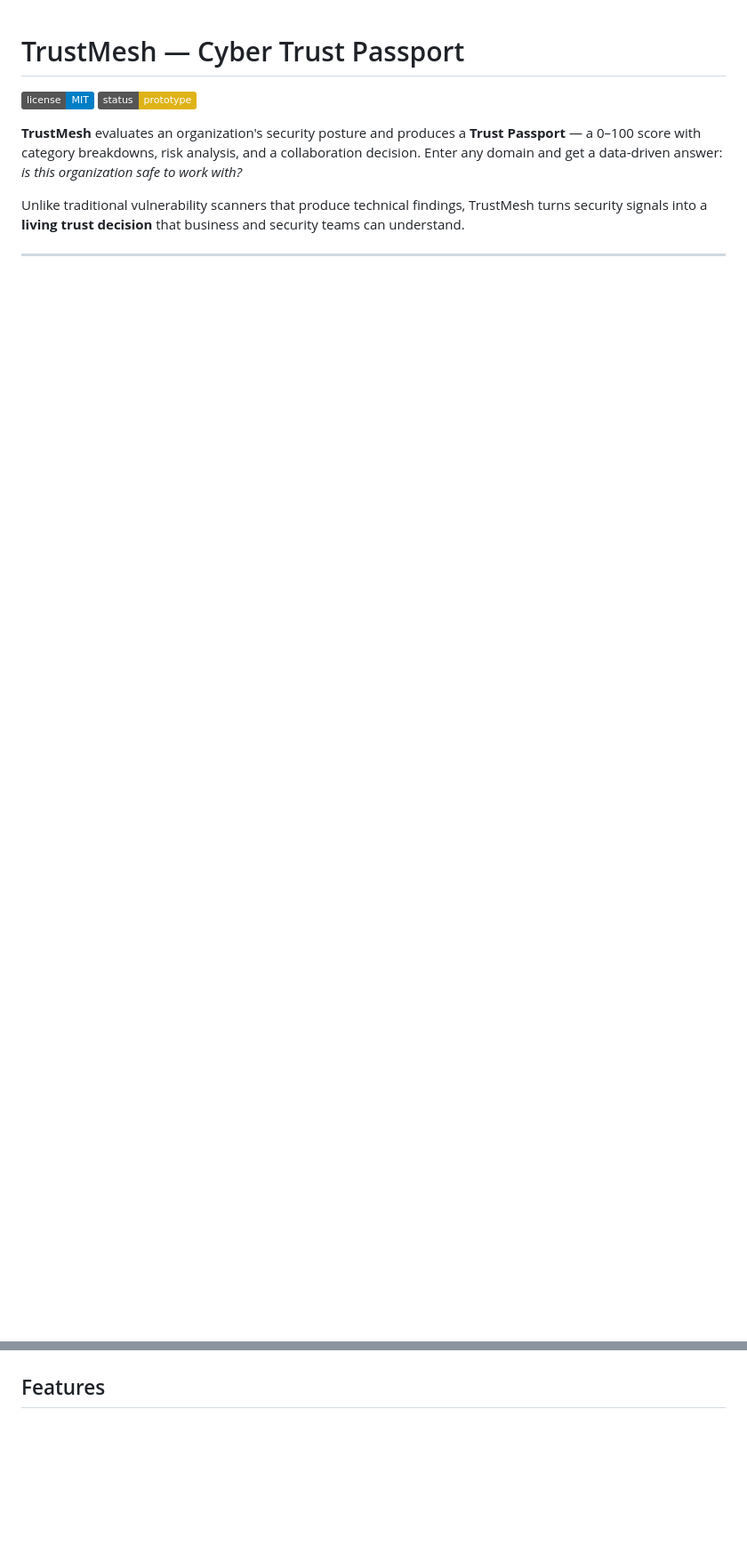
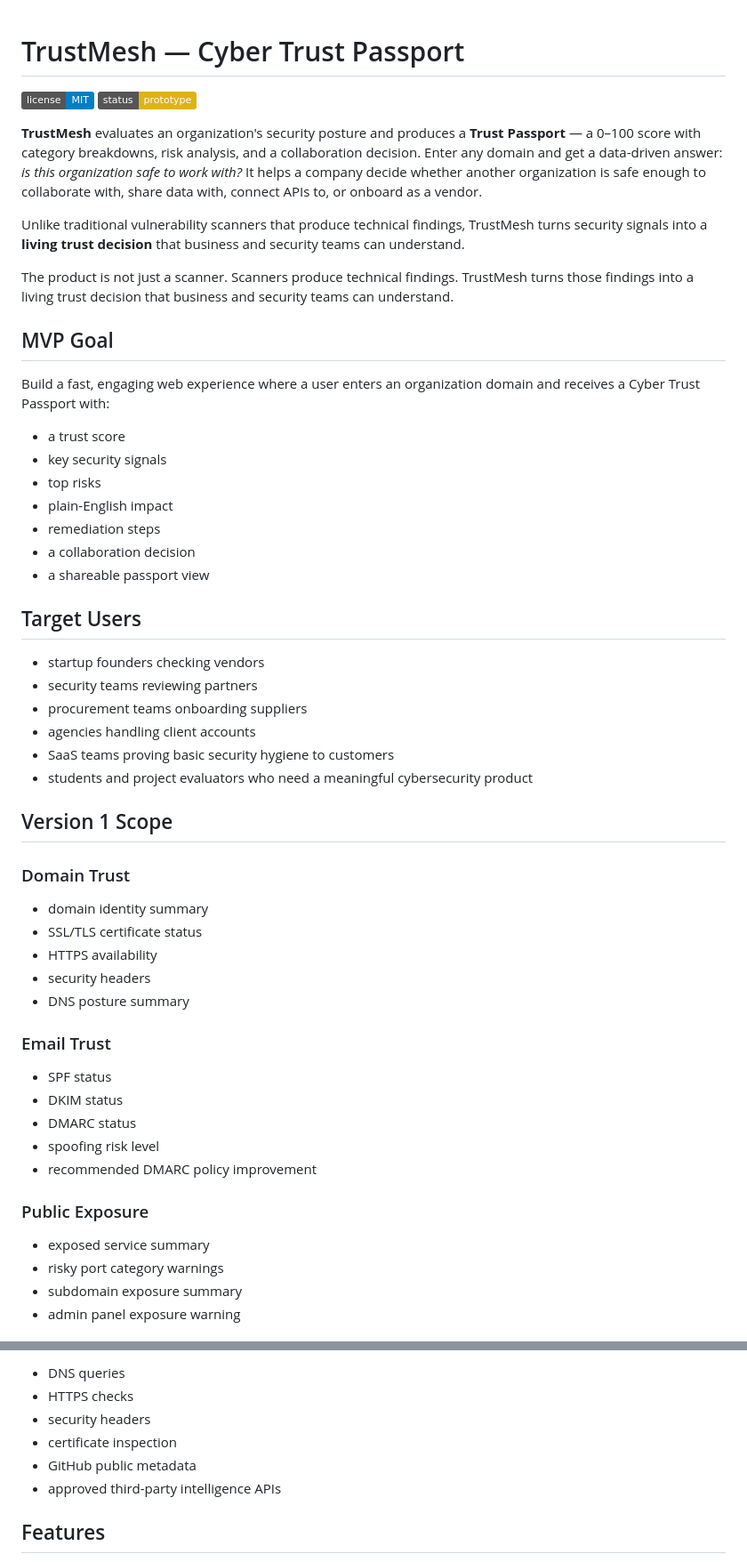
Before and after one commit to SZ03-C/TrustMesh, a Markdown page: README.md, 2 parts joined by grey strips. Shown at 89% size. Rendered like a GitHub page; badges without logos; blank space fills up the shorter version.

```diff
--- a/README.md
+++ b/README.md
@@ -3,8 +3,56 @@
 [![MIT License](https://img.shields.io/badge/license-MIT-blue.svg)](LICENSE)
 [![Status](https://img.shields.io/badge/status-prototype-yellow)]()
 
-**TrustMesh** evaluates an organization's security posture and produces a **Trust Passport** — a 0–100 score with category breakdowns, risk analysis, and a collaboration decision. Enter any domain and get a data-driven answer: *is this organization safe to work with?*
+**TrustMesh** evaluates an organization's security posture and produces a **Trust Passport** — a 0–100 score with category breakdowns, risk analysis, and a collaboration decision. Enter any domain and get a data-driven answer: *is this organization safe to work with?* It helps a company decide whether another organization is safe enough to collaborate with, share data with, connect APIs to, or onboard as a vendor.
 
 Unlike traditional vulnerability scanners that produce technical findings, TrustMesh turns security signals into a **living trust decision** that business and security teams can understand.
 
----
+The product is not just a scanner. Scanners produce technical findings. TrustMesh turns those findings into a living trust decision that business and security teams can understand.
+
+
+## MVP Goal
+
+Build a fast, engaging web experience where a user enters an organization domain and receives a Cyber Trust Passport with:
+
+- a trust score
+- key security signals
+- top risks
+- plain-English impact
+- remediation steps
+- a collaboration decision
+- a shareable passport view
+
+## Target Users
+
+- startup founders checking vendors
+- security teams reviewing partners
+- procurement teams onboarding suppliers
+- agencies handling client accounts
+- SaaS teams proving basic security hygiene to customers
+- students and project evaluators who need a meaningful cybersecurity product
+
+## Version 1 Scope
+
+### Domain Trust
+
+- domain identity summary
+- SSL/TLS certificate status
+- HTTPS availability
+- security headers
+- DNS posture summary
+
+### Email Trust
+
+- SPF status
+- DKIM status
+- DMARC status
+- spoofing risk level
+- recommended DMARC policy improvement
+
+### Public Exposure
+
+- exposed service summary
+- risky port category warnings
+- subdomain exposure summary
+- admin panel exposure warning
+
@@ -11,3 +132,10 @@ Unlike traditional vulnerability scanners that produce technical findings, Trust
+- DNS queries
+- HTTPS checks
+- security headers
+- certificate inspection
+- GitHub public metadata
+- approved third-party intelligence APIs
+
 
 ## Features
 
```
Also changed, not shown: other parts of README.md (+73 -0 lines).
